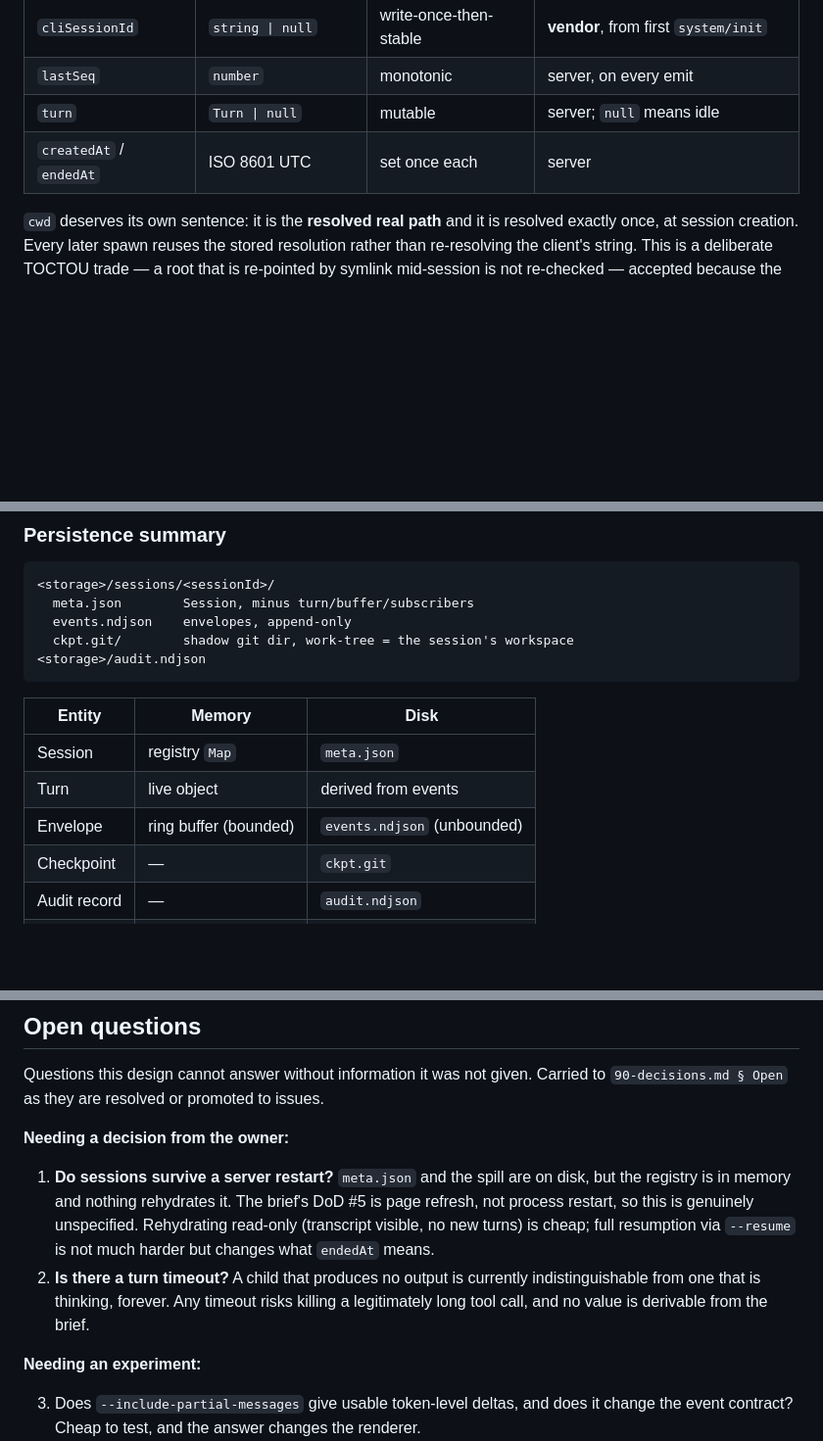
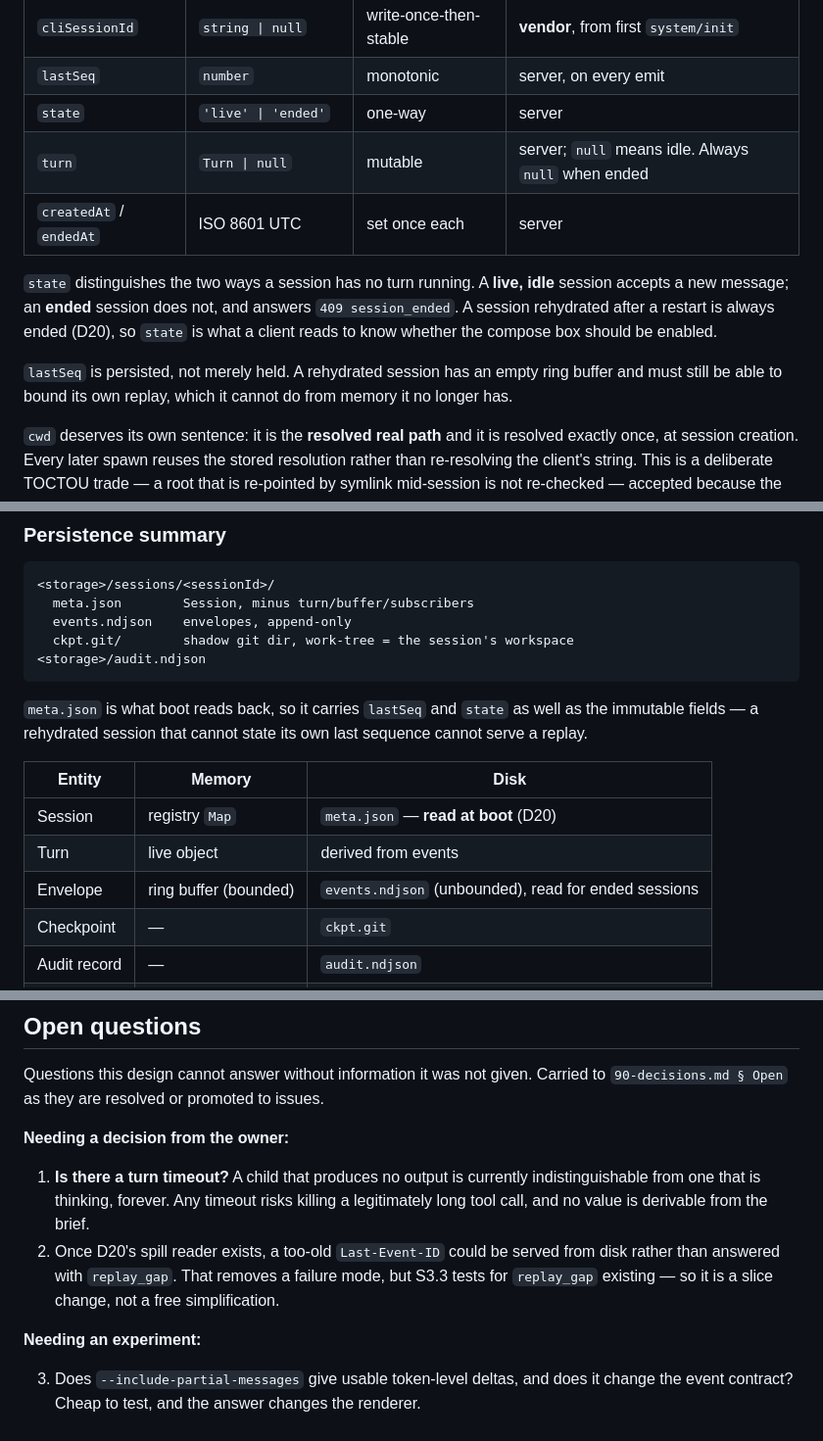
Before and after one commit to The-Running-Dev/SubZeroDev.SkyNetHR, a Markdown page: design/10-design.md, 3 parts joined by grey strips. Shown at 98% size. Rendered like a GitHub page; blank space fills up the shorter version.

````diff
--- a/design/10-design.md
+++ b/design/10-design.md
@@ -171,8 +171,17 @@ The unit of ownership. Everything else hangs off one.
 | `policy` | `PermissionPolicy` | immutable | adapter capability, at create |
 | `cliSessionId` | `string \| null` | write-once-then-stable | **vendor**, from first `system/init` |
 | `lastSeq` | `number` | monotonic | server, on every emit |
-| `turn` | `Turn \| null` | mutable | server; `null` means idle |
+| `state` | `'live' \| 'ended'` | one-way | server |
+| `turn` | `Turn \| null` | mutable | server; `null` means idle. Always `null` when ended |
 | `createdAt` / `endedAt` | ISO 8601 UTC | set once each | server |
+
+`state` distinguishes the two ways a session has no turn running. A **live, idle** session
+accepts a new message; an **ended** session does not, and answers `409 session_ended`. A
+session rehydrated after a restart is always ended (D20), so `state` is what a client reads
+to know whether the compose box should be enabled.
+
+`lastSeq` is persisted, not merely held. A rehydrated session has an empty ring buffer and
+must still be able to bound its own replay, which it cannot do from memory it no longer has.
 
 `cwd` deserves its own sentence: it is the **resolved real path** and it is resolved
 exactly once, at session creation. Every later spawn reuses the stored resolution rather
@@ -287,11 +302,15 @@ nowhere else.
 <storage>/audit.ndjson
 ```
 
+`meta.json` is what boot reads back, so it carries `lastSeq` and `state` as well as the
+immutable fields — a rehydrated session that cannot state its own last sequence cannot
+serve a replay.
+
 | Entity | Memory | Disk |
 |---|---|---|
-| Session | registry `Map` | `meta.json` |
+| Session | registry `Map` | `meta.json` — **read at boot** (D20) |
 | Turn | live object | derived from events |
-| Envelope | ring buffer (bounded) | `events.ndjson` (unbounded) |
+| Envelope | ring buffer (bounded) | `events.ndjson` (unbounded), read for ended sessions |
 | Checkpoint | — | `ckpt.git` |
 | Audit record | — | `audit.ndjson` |
 | Operator | request-scoped | — |
@@ -700,14 +754,12 @@ Questions this design cannot answer without information it was not given. Carrie
 
 **Needing a decision from the owner:**
 
-1. **Do sessions survive a server restart?** `meta.json` and the spill are on disk, but the
-   registry is in memory and nothing rehydrates it. The brief's DoD #5 is page refresh, not
-   process restart, so this is genuinely unspecified. Rehydrating read-only (transcript
-   visible, no new turns) is cheap; full resumption via `--resume` is not much harder but
-   changes what `endedAt` means.
-2. **Is there a turn timeout?** A child that produces no output is currently indistinguishable
+1. **Is there a turn timeout?** A child that produces no output is currently indistinguishable
    from one that is thinking, forever. Any timeout risks killing a legitimately long tool
    call, and no value is derivable from the brief.
+2. Once D20's spill reader exists, a too-old `Last-Event-ID` could be served from disk
+   rather than answered with `replay_gap`. That removes a failure mode, but S3.3 tests for
+   `replay_gap` existing — so it is a slice change, not a free simplification.
 
 **Needing an experiment:**
 
````
Also changed, not shown: other parts of design/10-design.md (+57 -11 lines), design/90-decisions.md (+29 -3 lines).
